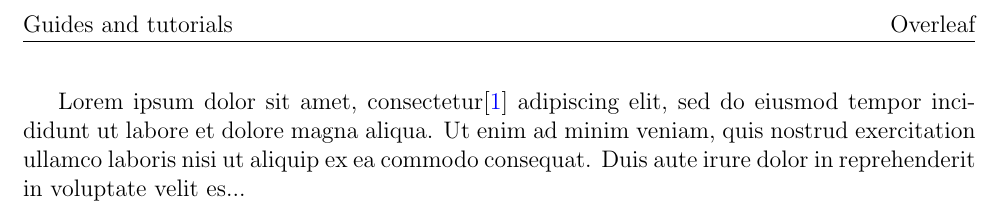
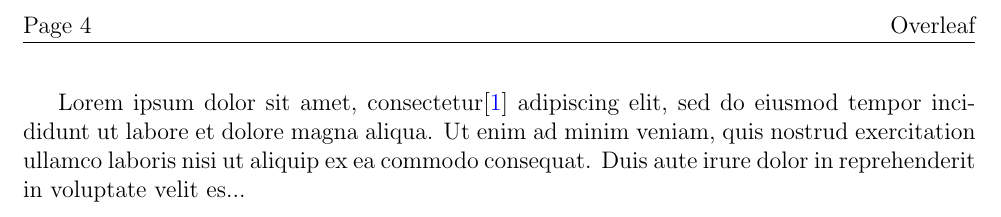
Before and after one commit to smathewmanuel/latex-templates, a LaTeX document (report-template.tex): part of page 5 of 6, cut at the place of the change. Compiled offline with pdfLaTeX.

Commit message:
minor changes

```diff
--- a/report-template.tex
+++ b/report-template.tex
@@ -1,5 +1,5 @@
 \documentclass[12pt]{report}
-\usepackage[a4paper, scale={0.8,0.7}]{geometry} % Defining the geometry of document scale={hh-scalei,hv-scalei}
+\usepackage[a4paper, scale={0.8,0.8}]{geometry} % Defining the geometry of document scale={hh-scalei,hv-scalei}
 \usepackage[utf8]{inputenc}
 \usepackage{graphicx} %Loading the graphics package
 \graphicspath{{images/}} %Setting the graphicspath
@@ -16,8 +16,8 @@ anchorcolor = blue]{hyperref}
 \pagestyle{fancy}
 \fancyhf{}
 \rhead{Overleaf}
-\lhead{Guides and tutorials}
-\rfoot{Page \thepage}
+\lhead{Page \thepage}
+% \rfoot{Page \thepage}
 
 \begin{document}
 	\begin{titlepage}
```
Also changed, not shown: report-template.pdf.
